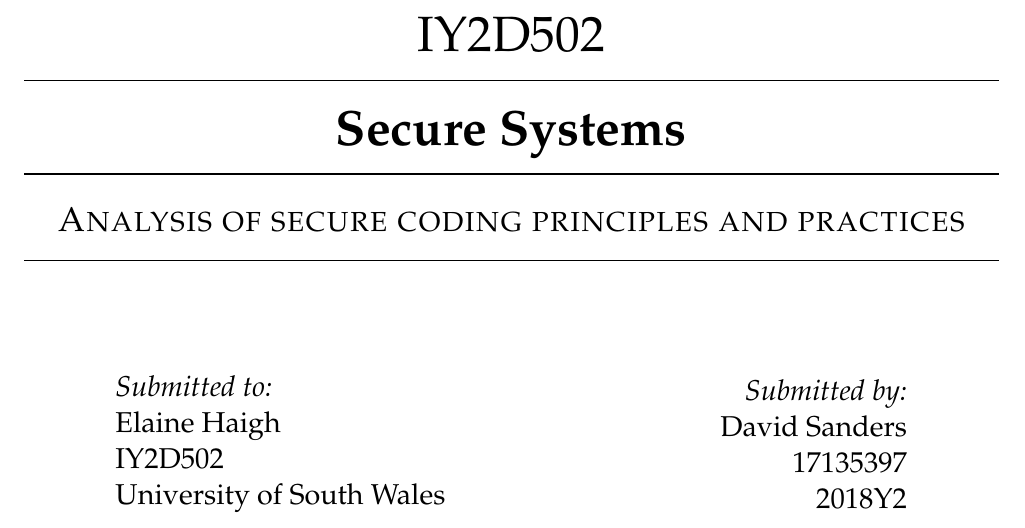
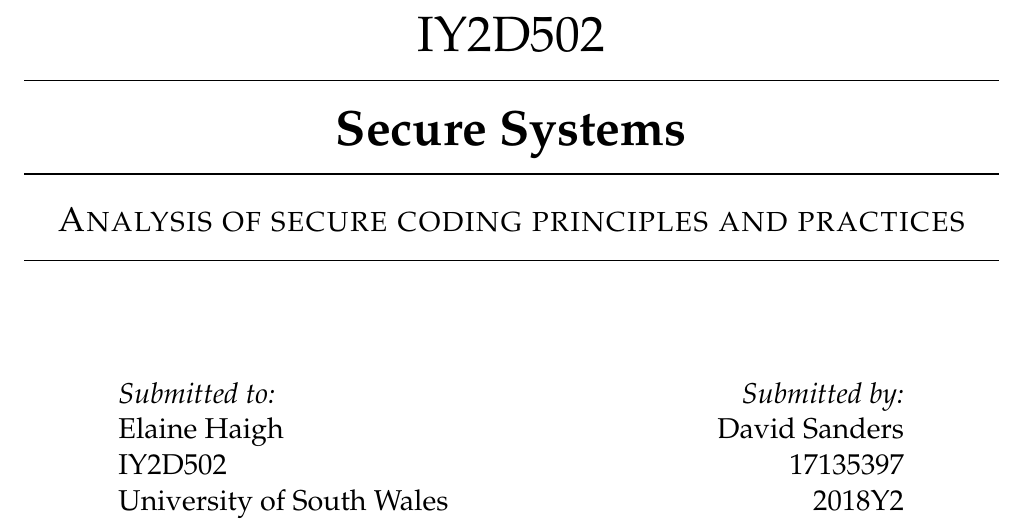
Before and after one commit to david-wm-sanders/latex-package-uswdwms, a LaTeX document (1.tex): part of page 1 of 3, cut so that both start at the same text. Compiled offline with pdfLaTeX.

Commit message:
Fix minipage alignment

```diff
--- a/1.tex
+++ b/1.tex
@@ -36,18 +36,18 @@
   \textsc{\Large \thetitle}\\
   \rule{\linewidth}{0.2 mm} \\[2cm]
 
-  \begin{minipage}{0.4\textwidth}
+  \begin{minipage}[t]{0.4\textwidth}
     \begin{flushleft} \large
       \textit{Submitted to:}\\
       Elaine Haigh\\IY2D502\\University of South Wales
     \end{flushleft}
-  \end{minipage}~
-  \begin{minipage}{0.4\textwidth}
+  \end{minipage}
+  \begin{minipage}[t]{0.4\textwidth}
     \begin{flushright} \large
       \textit{Submitted by:}\\
       David Sanders\\17135397\\2018Y2
     \end{flushright}
-  \end{minipage}\\[2 cm]
+  \end{minipage}
 \end{titlepage}
 
 
```
